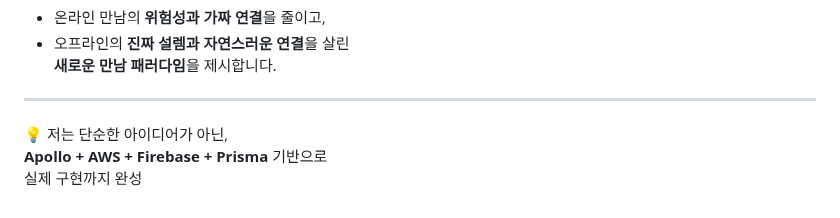
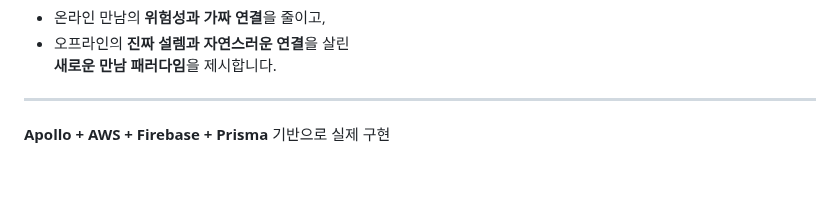
Before and after one commit to hmchung2/green-light-app, a Markdown page: README.md, the part around the change. Drawn GitHub-style; blank space fills up the shorter version.

```diff
--- a/README.md
+++ b/README.md
@@ -134,6 +134,4 @@ GreenLight는
 
 ---
 
-💡 저는 단순한 아이디어가 아닌,
-**Apollo + AWS + Firebase + Prisma** 기반으로
-실제 구현까지 완성
+**Apollo + AWS + Firebase + Prisma** 기반으로 실제 구현
```
